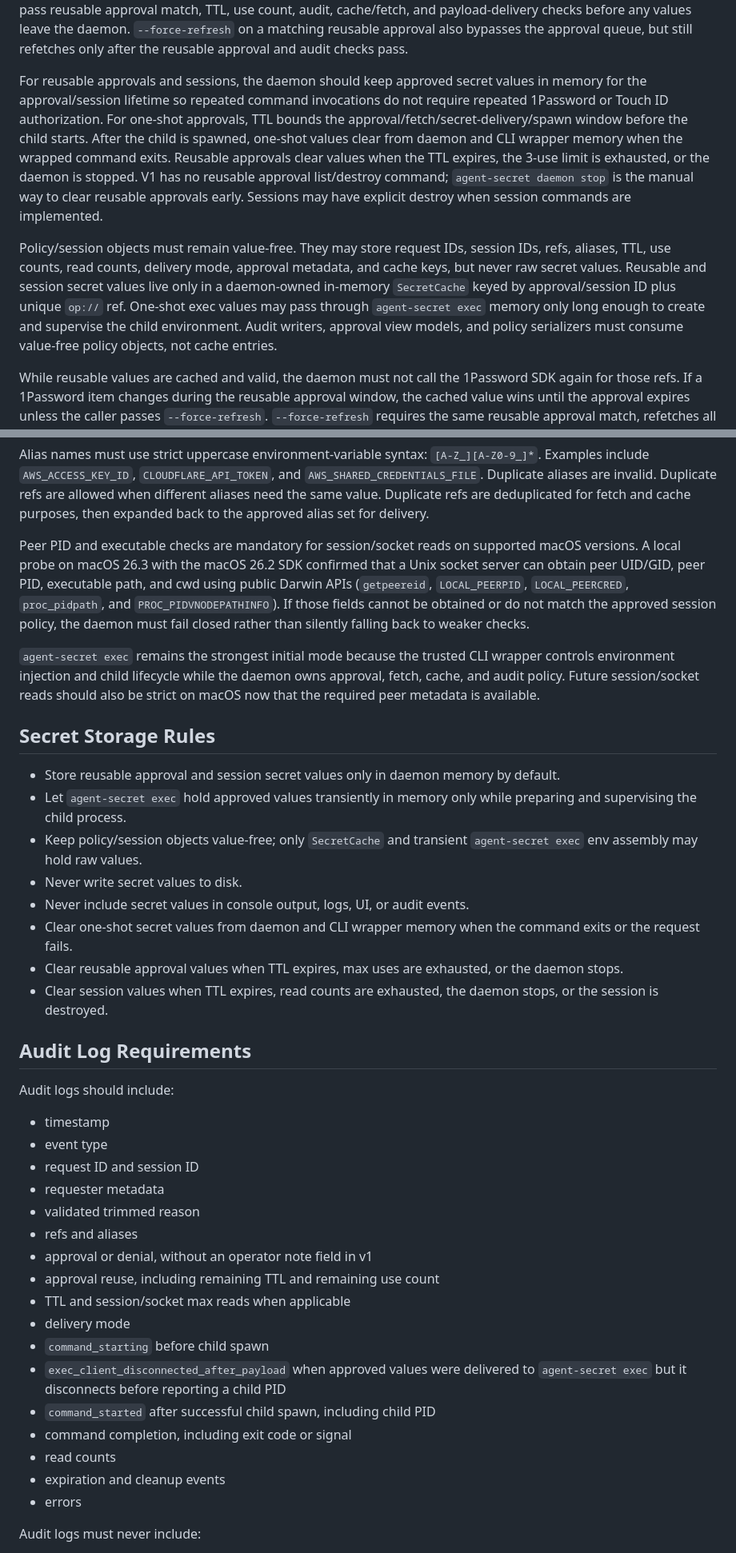
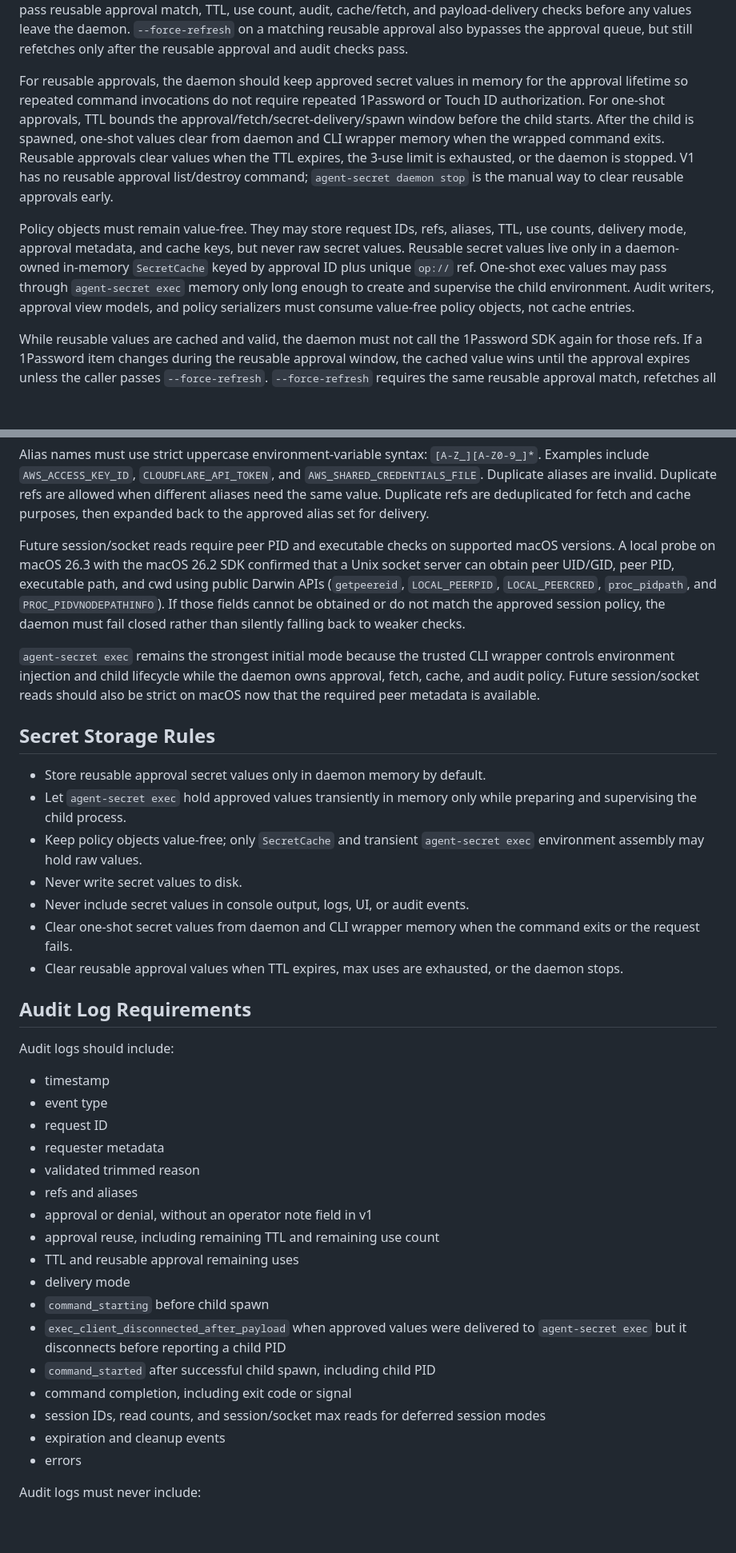
Before and after one commit to kovyrin/agent-secret, a Markdown page: docs/prd.md, 2 parts joined by grey strips. Shown at 80% size. Drawn GitHub-style; blank space fills up the shorter version.

Commit message:
Clarify current reusable approval PRD scope

```diff
--- a/docs/prd.md
+++ b/docs/prd.md
@@ -408,25 +408,23 @@ daemon. `--force-refresh` on a matching reusable approval also bypasses the
 approval queue, but still refetches only after the reusable approval and audit
 checks pass.
 
-For reusable approvals and sessions, the daemon should keep approved secret
-values in memory for the approval/session lifetime so repeated command
-invocations do not require repeated 1Password or Touch ID authorization. For
-one-shot approvals, TTL bounds the approval/fetch/secret-delivery/spawn window
-before the child starts. After the child is spawned, one-shot values clear from
-daemon and CLI wrapper memory when the wrapped command exits. Reusable approvals
-clear values when the TTL expires, the 3-use limit is exhausted, or the daemon
-is stopped. V1 has no reusable approval list/destroy command; `agent-secret
-daemon stop` is the manual way to clear reusable approvals early. Sessions may
-have explicit destroy when session commands are implemented.
+For reusable approvals, the daemon should keep approved secret values in memory
+for the approval lifetime so repeated command invocations do not require repeated
+1Password or Touch ID authorization. For one-shot approvals, TTL bounds the
+approval/fetch/secret-delivery/spawn window before the child starts. After the
+child is spawned, one-shot values clear from daemon and CLI wrapper memory when
+the wrapped command exits. Reusable approvals clear values when the TTL expires,
+the 3-use limit is exhausted, or the daemon is stopped. V1 has no reusable
+approval list/destroy command; `agent-secret daemon stop` is the manual way to
+clear reusable approvals early.
 
-Policy/session objects must remain value-free. They may store request IDs,
-session IDs, refs, aliases, TTL, use counts, read counts, delivery mode,
-approval metadata, and cache keys, but never raw secret values. Reusable and
-session secret values live only in a daemon-owned in-memory `SecretCache` keyed
-by approval/session ID plus unique `op://` ref. One-shot exec values may pass
-through `agent-secret exec` memory only long enough to create and supervise the
-child environment. Audit writers, approval view models, and policy serializers
-must consume value-free policy objects, not cache entries.
+Policy objects must remain value-free. They may store request IDs, refs, aliases,
+TTL, use counts, delivery mode, approval metadata, and cache keys, but never raw
+secret values. Reusable secret values live only in a daemon-owned in-memory
+`SecretCache` keyed by approval ID plus unique `op://` ref. One-shot exec values
+may pass through `agent-secret exec` memory only long enough to create and
+supervise the child environment. Audit writers, approval view models, and policy
+serializers must consume value-free policy objects, not cache entries.
 
 While reusable values are cached and valid, the daemon must not call the
 1Password SDK again for those refs.
@@ -504,14 +501,13 @@ Duplicate aliases are invalid. Duplicate refs are allowed when different aliases
 need the same value. Duplicate refs are deduplicated for fetch and cache
 purposes, then expanded back to the approved alias set for delivery.
 
-Peer PID and executable checks are mandatory for session/socket reads on
-supported macOS versions. A local probe on macOS 26.3 with the macOS 26.2 SDK
-confirmed that a Unix socket server can obtain peer UID/GID, peer PID,
-executable path, and cwd using public Darwin APIs (`getpeereid`,
-`LOCAL_PEERPID`, `LOCAL_PEERCRED`, `proc_pidpath`, and
-`PROC_PIDVNODEPATHINFO`). If those fields cannot be obtained or do not match
-the approved session policy, the daemon must fail closed rather than silently
-falling back to weaker checks.
+Future session/socket reads require peer PID and executable checks on supported
+macOS versions. A local probe on macOS 26.3 with the macOS 26.2 SDK confirmed
+that a Unix socket server can obtain peer UID/GID, peer PID, executable path, and
+cwd using public Darwin APIs (`getpeereid`, `LOCAL_PEERPID`, `LOCAL_PEERCRED`,
+`proc_pidpath`, and `PROC_PIDVNODEPATHINFO`). If those fields cannot be obtained
+or do not match the approved session policy, the daemon must fail closed rather
+than silently falling back to weaker checks.
 
 `agent-secret exec` remains the strongest initial mode because the trusted CLI
 wrapper controls environment injection and child lifecycle while the daemon owns
@@ -520,20 +516,17 @@ also be strict on macOS now that the required peer metadata is available.
 
 ## Secret Storage Rules
 
-- Store reusable approval and session secret values only in daemon memory by
-  default.
+- Store reusable approval secret values only in daemon memory by default.
 - Let `agent-secret exec` hold approved values transiently in memory only while
   preparing and supervising the child process.
-- Keep policy/session objects value-free; only `SecretCache` and transient
-  `agent-secret exec` env assembly may hold raw values.
+- Keep policy objects value-free; only `SecretCache` and transient
+  `agent-secret exec` environment assembly may hold raw values.
 - Never write secret values to disk.
 - Never include secret values in console output, logs, UI, or audit events.
 - Clear one-shot secret values from daemon and CLI wrapper memory when the
   command exits or the request fails.
 - Clear reusable approval values when TTL expires, max uses are exhausted, or
   the daemon stops.
-- Clear session values when TTL expires, read counts are exhausted, the daemon
-  stops, or the session is destroyed.
 
 ## Audit Log Requirements
 
@@ -541,20 +534,21 @@ Audit logs should include:
 
 - timestamp
 - event type
-- request ID and session ID
+- request ID
 - requester metadata
 - validated trimmed reason
 - refs and aliases
 - approval or denial, without an operator note field in v1
 - approval reuse, including remaining TTL and remaining use count
-- TTL and session/socket max reads when applicable
+- TTL and reusable approval remaining uses
 - delivery mode
 - `command_starting` before child spawn
 - `exec_client_disconnected_after_payload` when approved values were delivered
   to `agent-secret exec` but it disconnects before reporting a child PID
 - `command_started` after successful child spawn, including child PID
 - command completion, including exit code or signal
-- read counts
+- session IDs, read counts, and session/socket max reads for deferred session
+  modes
 - expiration and cleanup events
 - errors
 
```
Also changed, not shown: other parts of docs/prd.md (+14 -15 lines).
